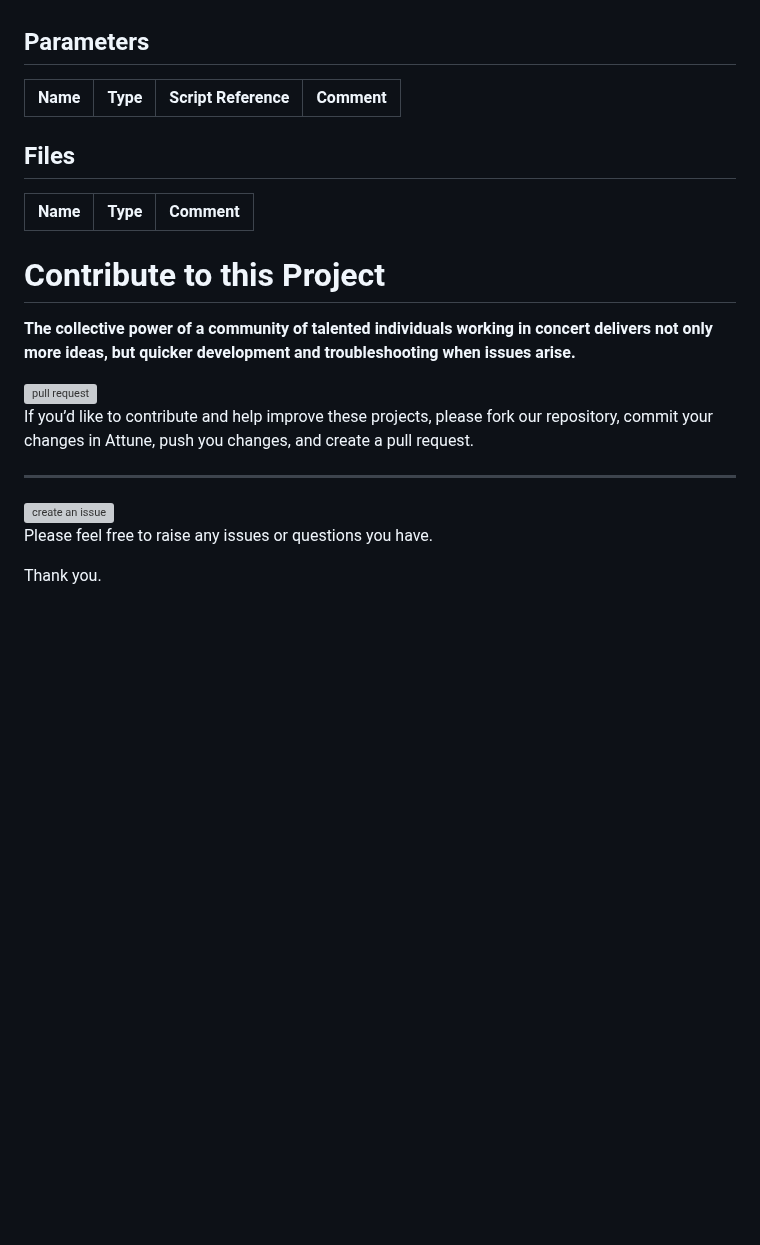
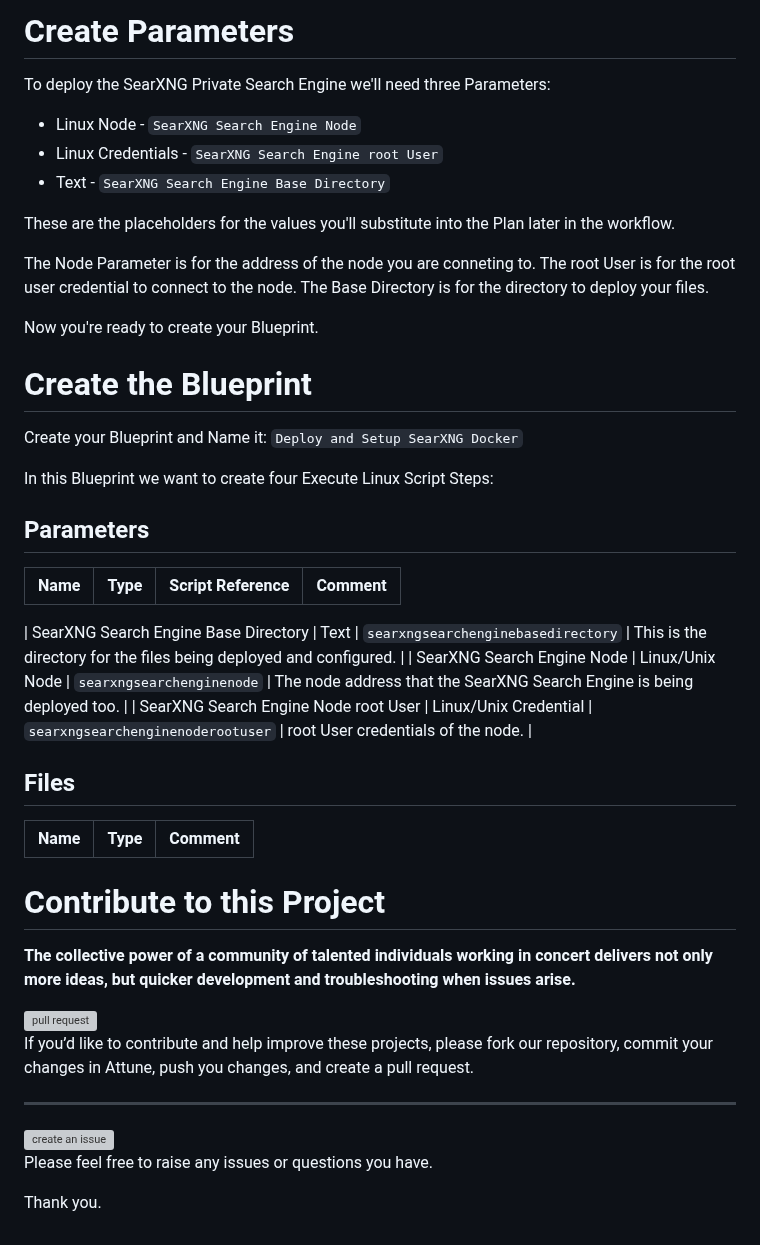
Before and after one commit to AttuneOps/Deploy-SearXNG-Private-Search-Engine-in-Docker, a Markdown page: README.md, the part around one of its changes. Drawn GitHub-style; blank space fills up the shorter version; grey boxes are pictures that could not be loaded.

Commit message:
Test project description update

```diff
--- a/README.md
+++ b/README.md
@@ -91,3 +132,27 @@ This Project contains the following Blueprints.
+Create Parameters
+===
+
+To deploy the SearXNG Private Search Engine we'll need three Parameters:
+
+* Linux Node - `SearXNG Search Engine Node`
+* Linux Credentials - `SearXNG Search Engine root User`
+* Text - `SearXNG Search Engine Base Directory`
+
+These are the placeholders for the values you'll substitute into the Plan
+later in the workflow.
+
+The Node Parameter is for the address of the node you are conneting to.
+The root User is for the root user credential to connect to the node. The Base
+Directory is for the directory to deploy your files.
+
+Now you're ready to create your Blueprint.
+
+Create the Blueprint
+===
+
+Create your Blueprint and Name it: `Deploy and Setup SearXNG Docker`
+
+In this Blueprint we want to create four Execute Linux Script Steps:
 
 
 
@@ -97,6 +162,9 @@ This Project contains the following Blueprints.
 | Name | Type | Script Reference | Comment |
 | ---- | ---- | ---------------- | ------- |
 
+| SearXNG Search Engine Base Directory | Text | `searxngsearchenginebasedirectory` | This is the directory for the files being deployed and configured. |
+| SearXNG Search Engine Node | Linux/Unix Node | `searxngsearchenginenode` | The node address that the SearXNG Search Engine is being deployed too. |
+| SearXNG Search Engine Node root User | Linux/Unix Credential | `searxngsearchenginenoderootuser` | root User credentials of the node. |
 
 
 
@@ -119,7 +187,11 @@ troubleshooting when issues arise.**
 
 <img align="right" width="300" src="https://www.servertribe.com/wp-content/uploads/2023/02/Attune-pull-request-01.png" alt="pull request" />
 
-If you’d like to contribute and help improve these projects, please fork our repository, commit your changes in Attune, push you changes, and create a pull request.
+If you’d like to contribute and help improve these projects, please fork our
+repository, commit your changes in Attune, push you changes, and create a
+pull request.
+
+
 
 ---
 
@@ -129,4 +201,6 @@ Please feel free to raise any issues or questions you have.
 
 
 
+
+
 Thank you.
```
Also changed, not shown: other parts of README.md (+47 -6 lines), project/README.md (added, +9 -0 lines).
